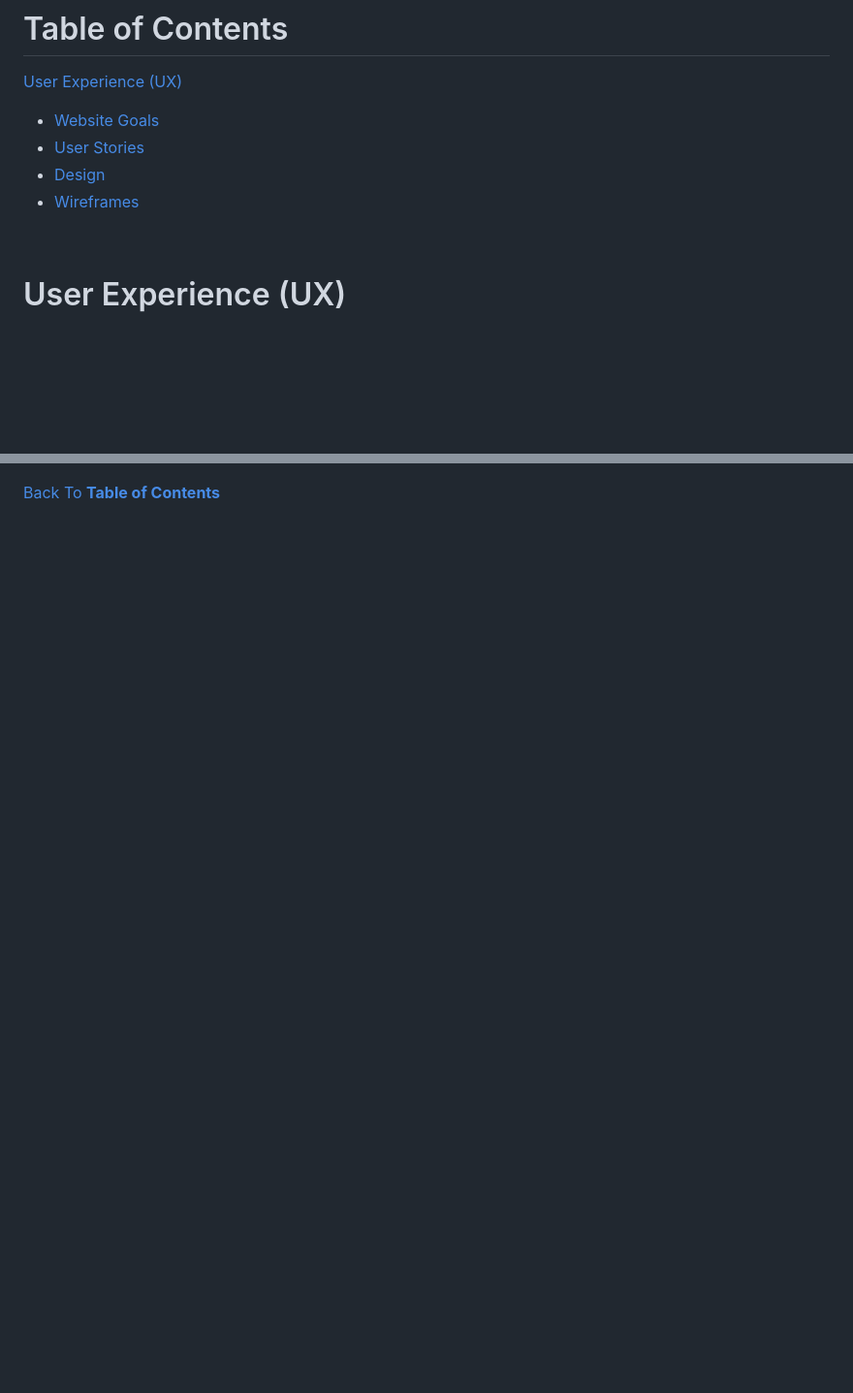
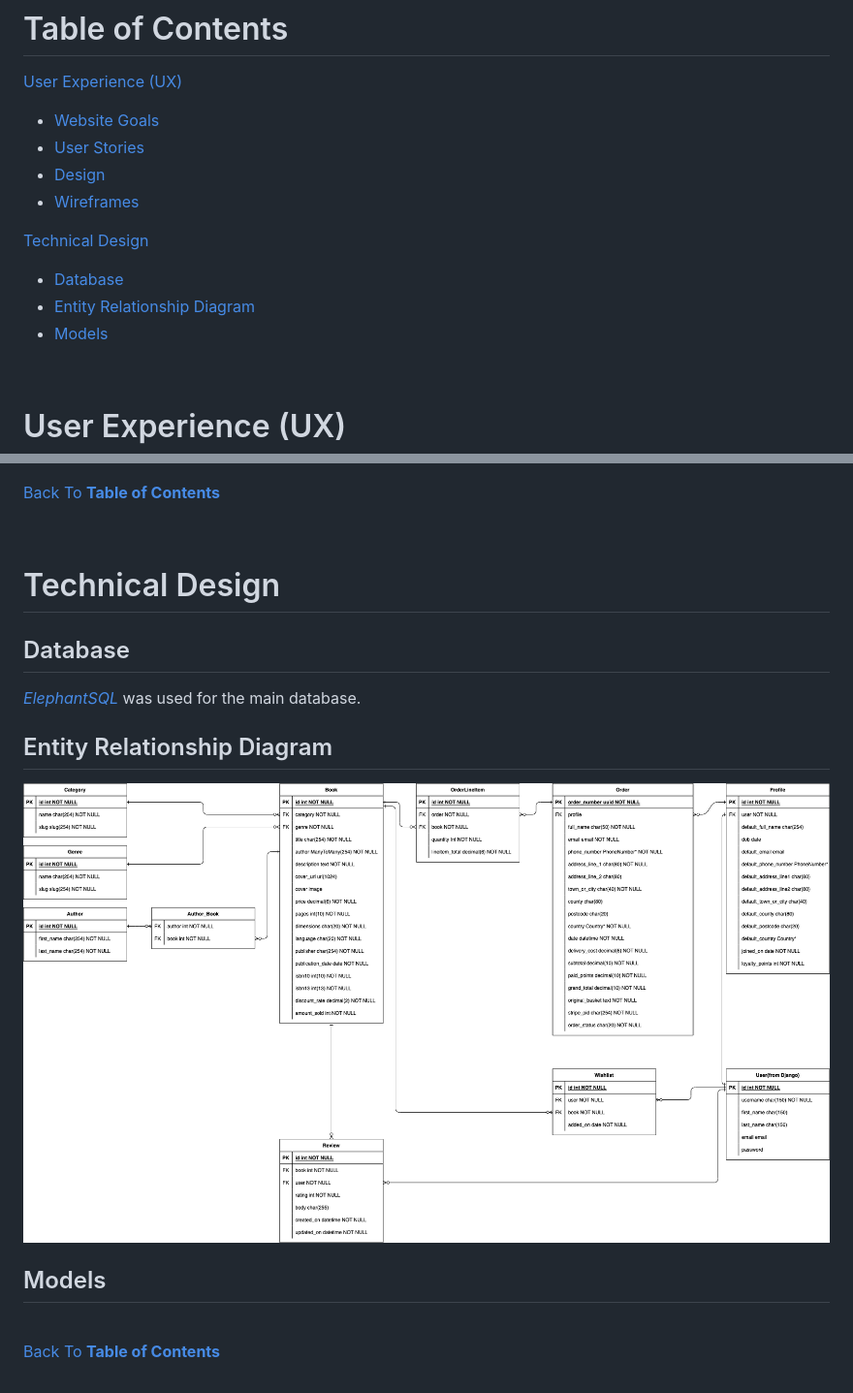
Before and after one commit to sejungkwak/cogito-books, a Markdown page: README.md, 2 parts joined by grey strips. Shown at 97% size. Drawn GitHub-style; blank space fills up the shorter version.

Commit message:
docs: Add content to technical design

```diff
--- a/README.md
+++ b/README.md
@@ -17,6 +17,11 @@ __Note__: The site is for educational purposes only. To simulate a payment, plea
 - [User Stories](#user-stories)
 - [Design](#design)
 - [Wireframes](#wireframes)
+
+[Technical Design](#technical-design)
+- [Database](#database)
+- [Entity Relationship Diagram](#entity-relationship-diagram)
+- [Models](#models)
 
 <br>
 
@@ -156 +163,21 @@ __Note__: The site is for educational purposes only. To simulate a payment, plea
 [Back To **Table of Contents**](#table-of-contents)
+
+<br>
+
+# Technical Design
+
+## Database
+
+[_ElephantSQL_](https://www.elephantsql.com/) was used for the main database.
+
+## Entity Relationship Diagram
+
+![ER Diagram](documentation/erd.png)
+
+## Models
+
+<br>
+
+[Back To **Table of Contents**](#table-of-contents)
+
+<br>
```
Also changed, not shown: other parts of README.md (+2 -0 lines).
